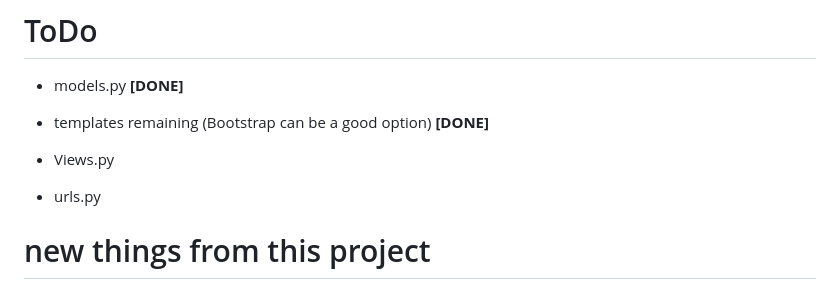
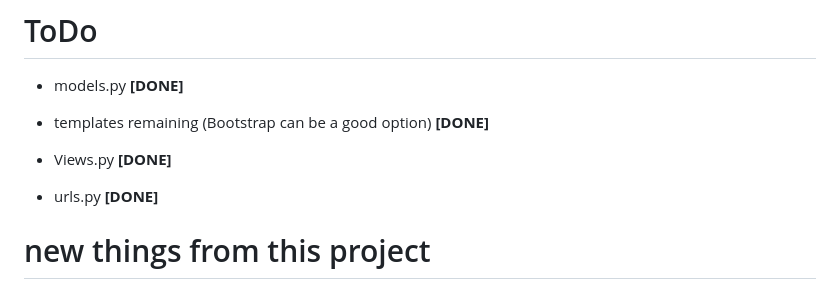
Before and after one commit to rootz491/Book-Library, a Markdown page: README.md, the part around the change printed below. Drawn GitHub-style.

```diff
--- a/README.md
+++ b/README.md
@@ -18,9 +18,9 @@ to get out of virtual env:  deactivate
 
 * templates remaining (Bootstrap can be a good option)  **[DONE]**
 
-* Views.py
+* Views.py      **[DONE]**
 
-* urls.py
+* urls.py       **[DONE]**
 
 
 # new things from this project
```
Also changed, not shown: other parts of README.md (+45 -0 lines), ss.png (added).
